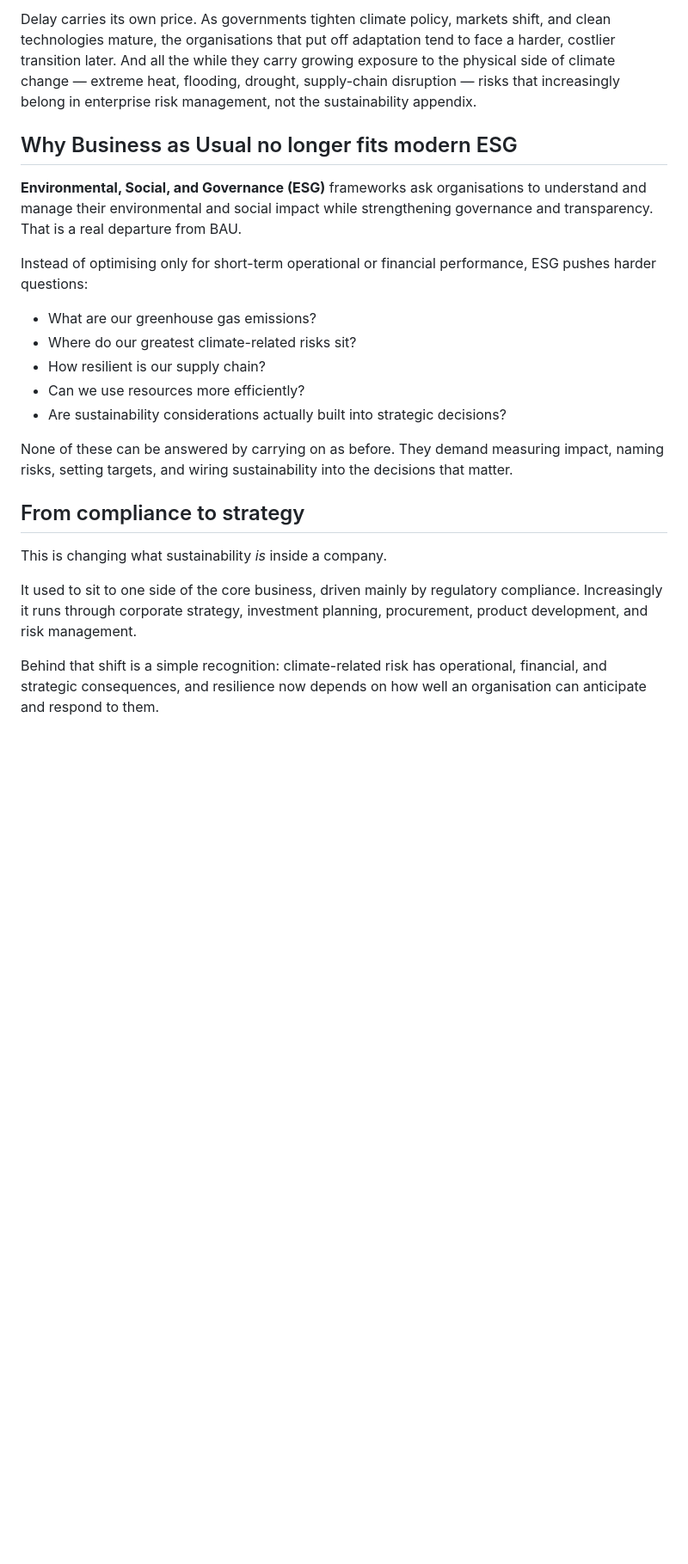
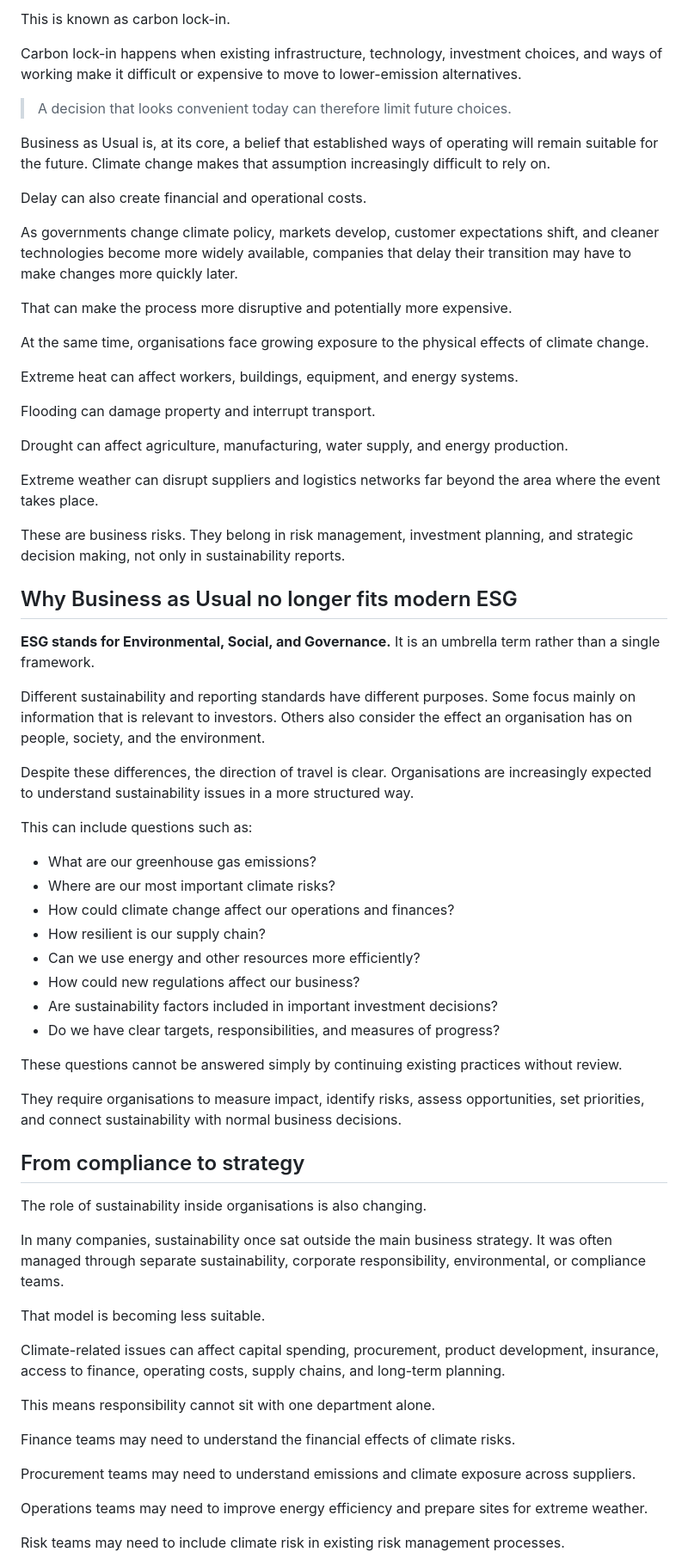
Before and after one commit to firatbarca/personal, a Markdown page: src/posts/beyond-business-as-usual.md, the part around one of its changes. Shown at 86% size. Rendered like a GitHub page; blank space fills up the shorter version.

```diff
--- a/src/posts/beyond-business-as-usual.md
+++ b/src/posts/beyond-business-as-usual.md
@@ -44,24 +66,70 @@ Factories, buildings, fleets, energy infrastructure — most industrial assets a
 
-Delay carries its own price. As governments tighten climate policy, markets shift, and clean technologies mature, the organisations that put off adaptation tend to face a harder, costlier transition later. And all the while they carry growing exposure to the physical side of climate change — extreme heat, flooding, drought, supply-chain disruption — risks that increasingly belong in enterprise risk management, not the sustainability appendix.
+This is known as carbon lock-in.
+
+Carbon lock-in happens when existing infrastructure, technology, investment choices, and ways of working make it difficult or expensive to move to lower-emission alternatives.
+
+> A decision that looks convenient today can therefore limit future choices.
+
+Business as Usual is, at its core, a belief that established ways of operating will remain suitable for the future. Climate change makes that assumption increasingly difficult to rely on.
+
+Delay can also create financial and operational costs.
+
+As governments change climate policy, markets develop, customer expectations shift, and cleaner technologies become more widely available, companies that delay their transition may have to make changes more quickly later.
+
+That can make the process more disruptive and potentially more expensive.
+
+At the same time, organisations face growing exposure to the physical effects of climate change.
+
+Extreme heat can affect workers, buildings, equipment, and energy systems.
+
+Flooding can damage property and interrupt transport.
+
+Drought can affect agriculture, manufacturing, water supply, and energy production.
+
+Extreme weather can disrupt suppliers and logistics networks far beyond the area where the event takes place.
+
+These are business risks. They belong in risk management, investment planning, and strategic decision making, not only in sustainability reports.
 
 ## Why Business as Usual no longer fits modern ESG
 
-**Environmental, Social, and Governance (ESG)** frameworks ask organisations to understand and manage their environmental and social impact while strengthening governance and transparency. That is a real departure from BAU.
+**ESG stands for Environmental, Social, and Governance.** It is an umbrella term rather than a single framework.
 
-Instead of optimising only for short-term operational or financial performance, ESG pushes harder questions:
+Different sustainability and reporting standards have different purposes. Some focus mainly on information that is relevant to investors. Others also consider the effect an organisation has on people, society, and the environment.
+
+Despite these differences, the direction of travel is clear. Organisations are increasingly expected to understand sustainability issues in a more structured way.
+
+This can include questions such as:
 
 - What are our greenhouse gas emissions?
-- Where do our greatest climate-related risks sit?
+- Where are our most important climate risks?
+- How could climate change affect our operations and finances?
 - How resilient is our supply chain?
-- Can we use resources more efficiently?
-- Are sustainability considerations actually built into strategic decisions?
+- Can we use energy and other resources more efficiently?
+- How could new regulations affect our business?
+- Are sustainability factors included in important investment decisions?
+- Do we have clear targets, responsibilities, and measures of progress?
 
-None of these can be answered by carrying on as before. They demand measuring impact, naming risks, setting targets, and wiring sustainability into the decisions that matter.
+These questions cannot be answered simply by continuing existing practices without review.
+
+They require organisations to measure impact, identify risks, assess opportunities, set priorities, and connect sustainability with normal business decisions.
 
 ## From compliance to strategy
 
-This is changing what sustainability *is* inside a company.
+The role of sustainability inside organisations is also changing.
 
-It used to sit to one side of the core business, driven mainly by regulatory compliance. Increasingly it runs through corporate strategy, investment planning, procurement, product development, and risk management.
+In many companies, sustainability once sat outside the main business strategy. It was often managed through separate sustainability, corporate responsibility, environmental, or compliance teams.
 
-Behind that shift is a simple recognition: climate-related risk has operational, financial, and strategic consequences, and resilience now depends on how well an organisation can anticipate and respond to them.
+That model is becoming less suitable.
+
+Climate-related issues can affect capital spending, procurement, product development, insurance, access to finance, operating costs, supply chains, and long-term planning.
+
+This means responsibility cannot sit with one department alone.
+
+Finance teams may need to understand the financial effects of climate risks.
+
+Procurement teams may need to understand emissions and climate exposure across suppliers.
+
+Operations teams may need to improve energy efficiency and prepare sites for extreme weather.
+
+Risk teams may need to include climate risk in existing risk management processes.
+
```
Also changed, not shown: other parts of src/posts/beyond-business-as-usual.md (+102 -19 lines).
